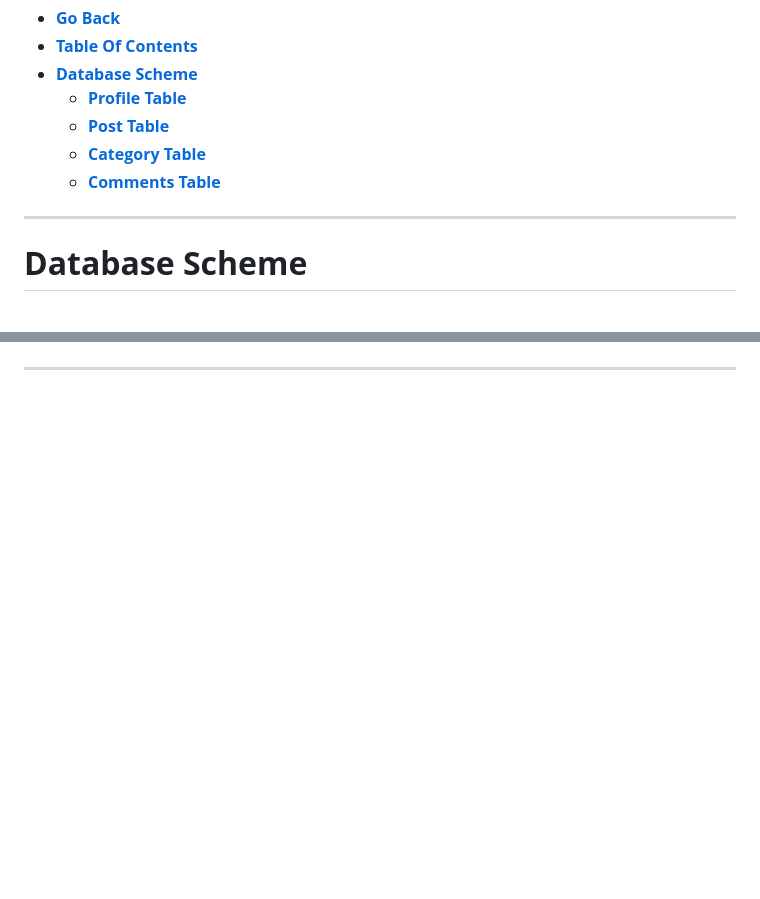
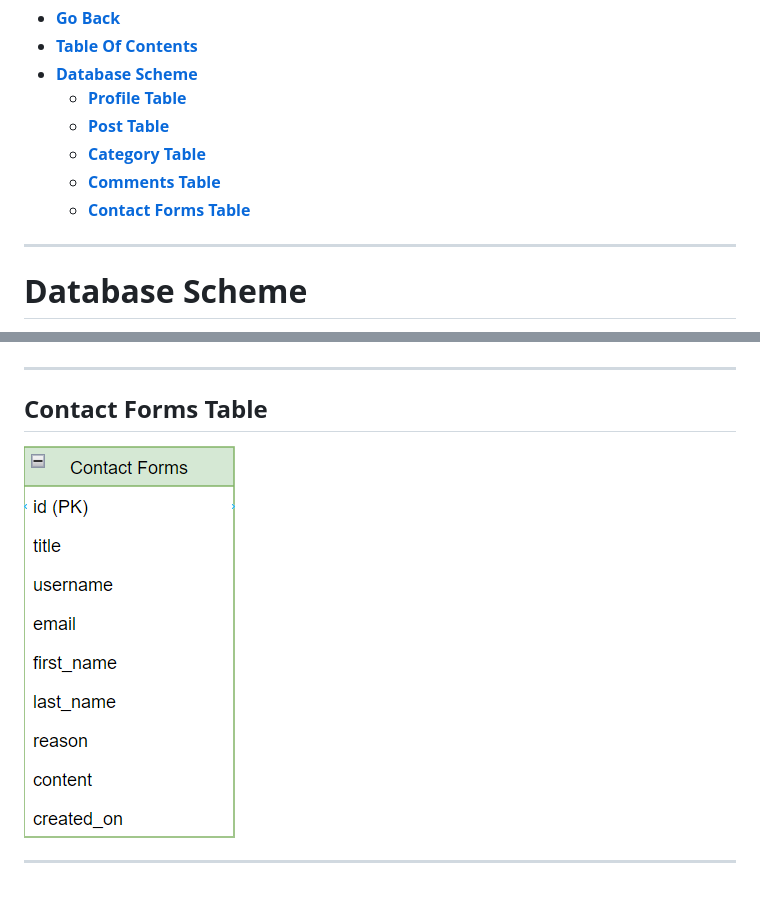
Before and after one commit to lukebinmore/guideshare-api, a Markdown page: docs/DATABASESCHEME.md, 2 parts joined by grey strips. Rendered like a GitHub page; pictures changed too: docs/databasetables/contact-form-table.png (added); blank space fills up the shorter version.

Commit message:
Update - Add Contact Form Database Table Documentation

```diff
--- a/docs/DATABASESCHEME.md
+++ b/docs/DATABASESCHEME.md
@@ -8,6 +8,7 @@
   - [**Post Table**](#post-table)
   - [**Category Table**](#category-table)
   - [**Comments Table**](#comments-table)
+  - [**Contact Forms Table**](#contact-forms-table)
 
 ***
 
@@ -38,3 +39,9 @@ Below are the planned fields for each table in the database managed by the API.
 ![Comments Table](/docs/databasetables/comment-table.png)
 
 ***
+
+## **Contact Forms Table**
+
+![Contact Forms Table](/docs/databasetables/contact-form-table.png)
+
+***
```
Also changed, not shown: README.md (+0 -5 lines), 1 other file.
